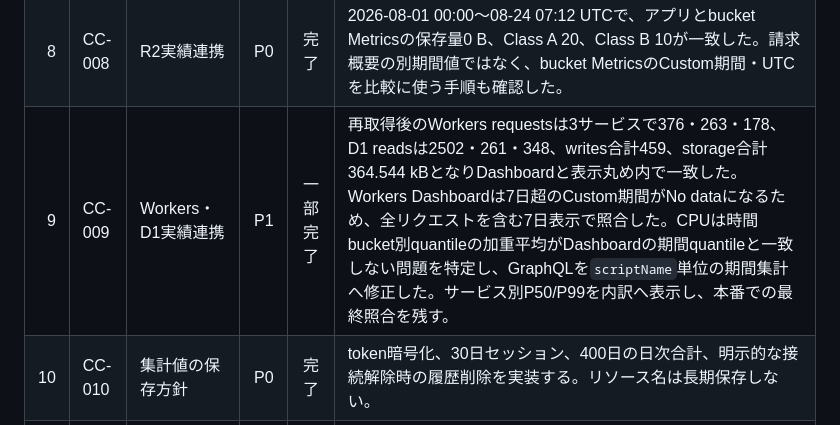
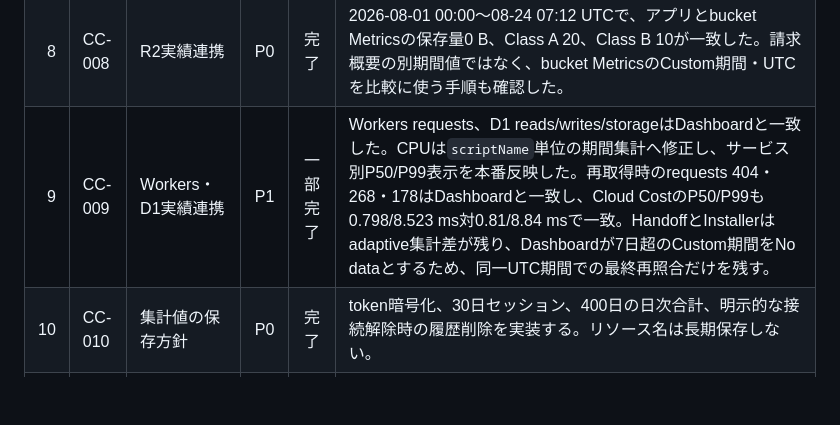
Before and after one commit to nobphotographr/cloudflare-cost-calculator, a Markdown page: docs/ISSUES.md, the part around the change. Rendered like a GitHub page; blank space fills up the shorter version.

```diff
--- a/docs/ISSUES.md
+++ b/docs/ISSUES.md
@@ -12,7 +12,7 @@
 | 6 | CC-006 | Cloudflare OAuth client | P0 | 一部完了 | Authorization Code Flow + PKCE、2権限での実アカウント接続、refresh/access tokenの独立revoke、再consentによる失効確認まで完了。401時のrefresh再試行、更新失敗code、再接続案内、`offline_access`をVersion `59958d74-3d4f-46b9-8c78-98f25c128c84`へ本番反映した。OAuth clientへ`Refresh Token` grantを追加後、refresh token・期限の発行と、接続直後・手動再取得でのAnalytics成功を確認した。access token期限切れ後の実refresh成功確認だけを残す。 |
 | 7 | CC-007 | Analytics読取scopeの実機検証 | P0 | 完了 | `account-analytics.read`でR2・Workers・D1を取得し、`account-settings.read`でアカウント一覧を取得できる。製品別scopeは不要。 |
 | 8 | CC-008 | R2実績連携 | P0 | 完了 | 2026-08-01 00:00〜08-24 07:12 UTCで、アプリとbucket Metricsの保存量0 B、Class A 20、Class B 10が一致した。請求概要の別期間値ではなく、bucket MetricsのCustom期間・UTCを比較に使う手順も確認した。 |
-| 9 | CC-009 | Workers・D1実績連携 | P1 | 一部完了 | 再取得後のWorkers requestsは3サービスで376・263・178、D1 readsは2502・261・348、writes合計459、storage合計364.544 kBとなりDashboardと表示丸め内で一致した。Workers Dashboardは7日超のCustom期間がNo dataになるため、全リクエストを含む7日表示で照合した。CPUは時間bucket別quantileの加重平均がDashboardの期間quantileと一致しない問題を特定し、GraphQLを`scriptName`単位の期間集計へ修正した。サービス別P50/P99を内訳へ表示し、本番での最終照合を残す。 |
+| 9 | CC-009 | Workers・D1実績連携 | P1 | 一部完了 | Workers requests、D1 reads/writes/storageはDashboardと一致した。CPUは`scriptName`単位の期間集計へ修正し、サービス別P50/P99表示を本番反映した。再取得時のrequests 404・268・178はDashboardと一致し、Cloud CostのP50/P99も0.798/8.523 ms対0.81/8.84 msで一致。HandoffとInstallerはadaptive集計差が残り、Dashboardが7日超のCustom期間をNo dataとするため、同一UTC期間での最終再照合だけを残す。 |
 | 10 | CC-010 | 集計値の保存方針 | P0 | 完了 | token暗号化、30日セッション、400日の日次合計、明示的な接続解除時の履歴削除を実装する。リソース名は長期保存しない。 |
 | 11 | CC-011 | 月末予測 | P1 | 完了 | 今月の経過日数で操作量を補正し、Workers CPUはP50–P99の月末レンジを表示する。 |
 | 12 | CC-012 | 予算通知 | P2 | 一部完了 | 月額予算と50%、80%、100%の画面内アラートを実装済み。メール等の外部通知を別課題とする。 |
```
Also changed, not shown: docs/BETA_DEPLOYMENT.md (+4 -3 lines), docs/OAUTH_SETUP.md (+1 -0 lines).
